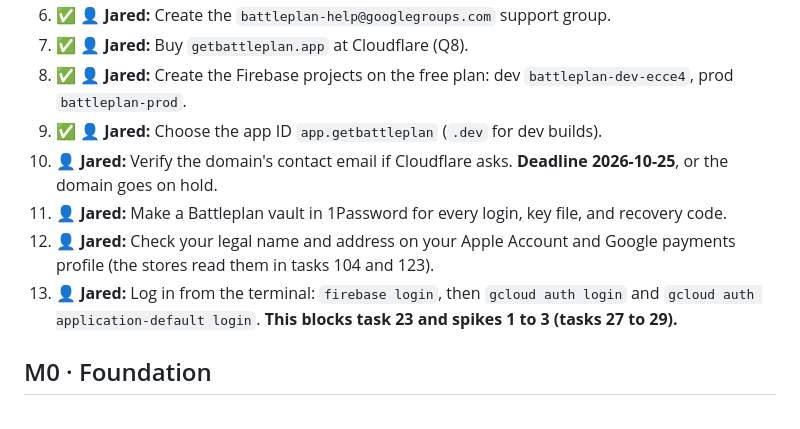
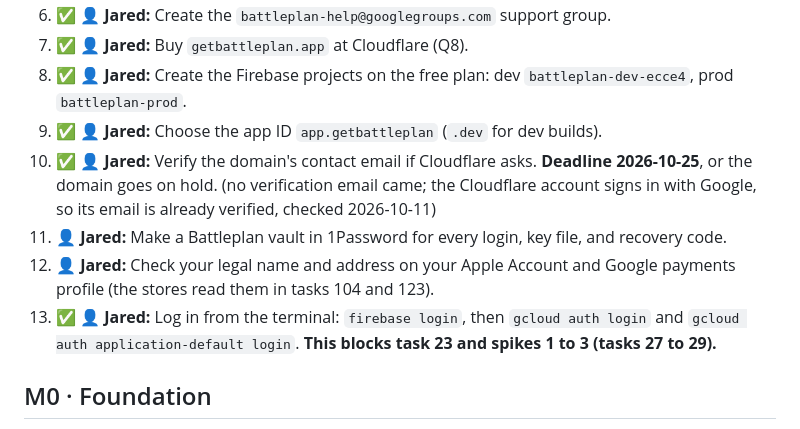
Before and after one commit to jfreema/battleplan, a Markdown page: docs/ROADMAP.md, the part around the change. Rendered like a GitHub page.

Commit message:
ROADMAP: mark task 10 (Cloudflare email check) and task 13 (terminal logins) done

```diff
--- a/docs/ROADMAP.md
+++ b/docs/ROADMAP.md
@@ -24,10 +24,10 @@ Last updated: 2026-10-11, after M0's code merged.
 7. ✅ 👤 **Jared:** Buy `getbattleplan.app` at Cloudflare (Q8).
 8. ✅ 👤 **Jared:** Create the Firebase projects on the free plan: dev `battleplan-dev-ecce4`, prod `battleplan-prod`.
 9. ✅ 👤 **Jared:** Choose the app ID `app.getbattleplan` (`.dev` for dev builds).
-10. 👤 **Jared:** Verify the domain's contact email if Cloudflare asks. **Deadline 2026-10-25**, or the domain goes on hold.
+10. ✅ 👤 **Jared:** Verify the domain's contact email if Cloudflare asks. **Deadline 2026-10-25**, or the domain goes on hold. (no verification email came; the Cloudflare account signs in with Google, so its email is already verified, checked 2026-10-11)
 11. 👤 **Jared:** Make a Battleplan vault in 1Password for every login, key file, and recovery code.
 12. 👤 **Jared:** Check your legal name and address on your Apple Account and Google payments profile (the stores read them in tasks 104 and 123).
-13. 👤 **Jared:** Log in from the terminal: `firebase login`, then `gcloud auth login` and `gcloud auth application-default login`. **This blocks task 23 and spikes 1 to 3 (tasks 27 to 29).**
+13. ✅ 👤 **Jared:** Log in from the terminal: `firebase login`, then `gcloud auth login` and `gcloud auth application-default login`. **This blocks task 23 and spikes 1 to 3 (tasks 27 to 29).**
 
 ## M0 · Foundation
 
```
